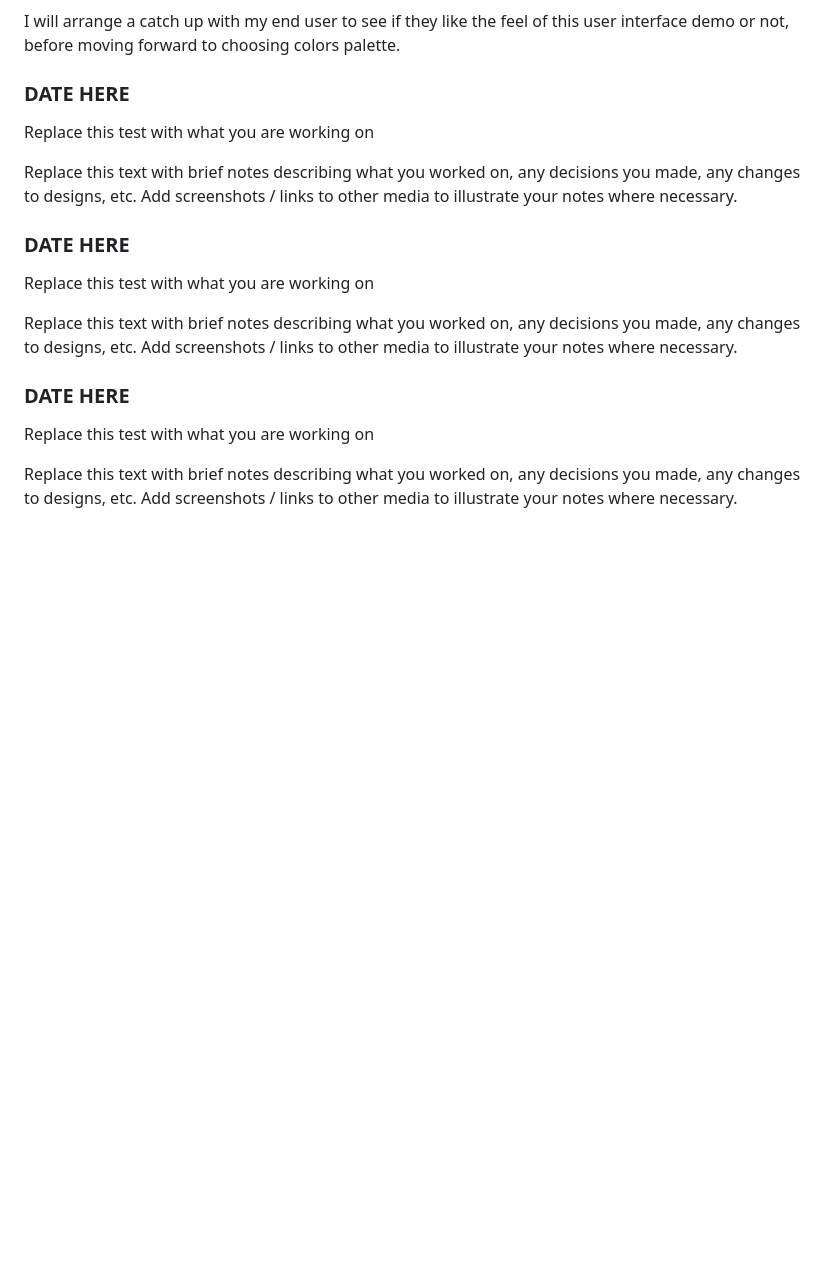
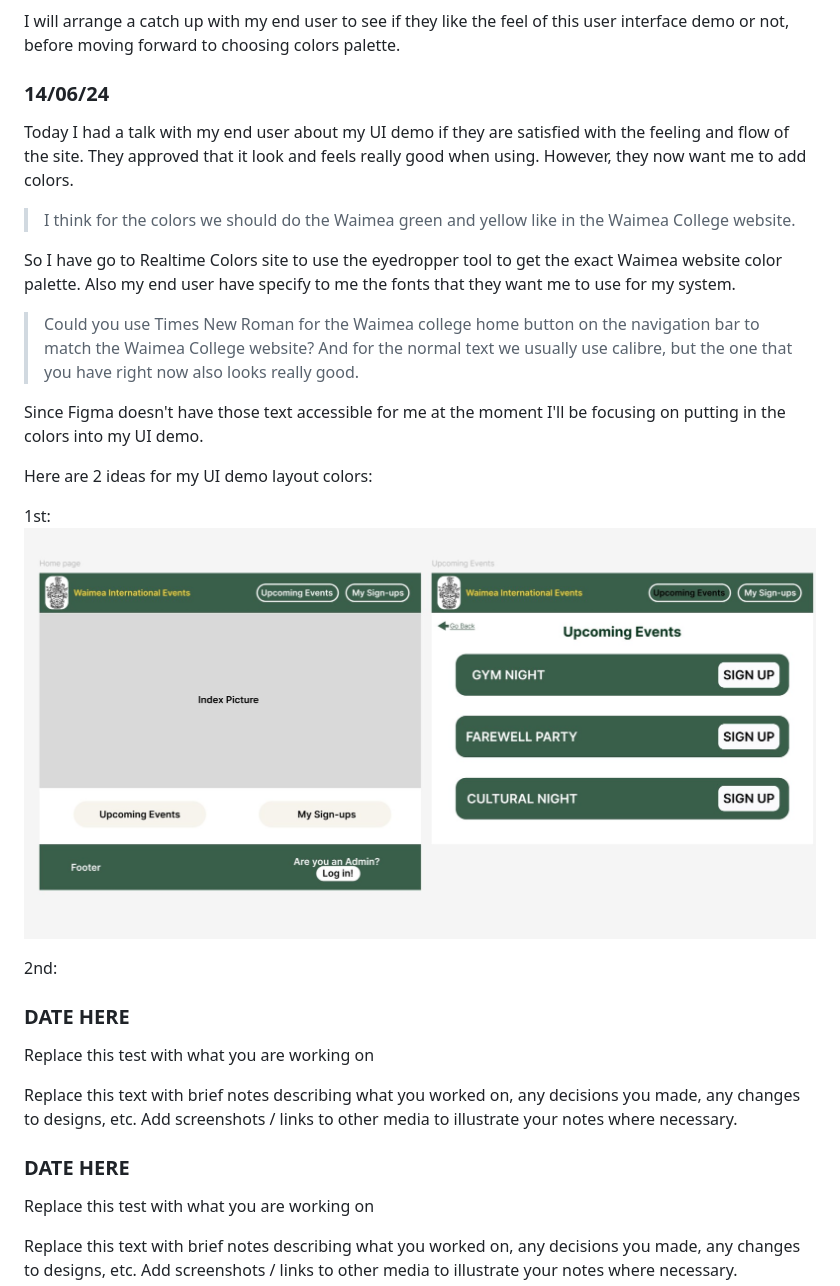
Before and after one commit to waimea-jlerch/200DTD-assesment, a Markdown page: Development.md, the part around the change. Rendered like a GitHub page; pictures changed too: images/ui_colors1_1.png (added); blank space fills up the shorter version.

Commit message:
14/06/24

```diff
--- a/Development.md
+++ b/Development.md
@@ -100,11 +100,25 @@ I have also finished setting up my database in AdminerEvo:
 
 I will arrange a catch up with my end user to see if they like the feel of this user interface demo or not, before moving forward to choosing colors palette.
 
-### DATE HERE
+### 14/06/24
 
-Replace this test with what you are working on
+Today I had a talk with my end user about my UI demo if they are satisfied with the feeling and flow of the site. They approved that it look and feels really good when using. However, they now want me to add colors.
 
-Replace this text with brief notes describing what you worked on, any decisions you made, any changes to designs, etc. Add screenshots / links to other media to illustrate your notes where necessary.
+>I think for the colors we should do the Waimea green and yellow like in the Waimea College website.
+
+So I have go to Realtime Colors site to use the eyedropper tool to get the exact Waimea website color palette. Also my end user have specify to me the fonts that they want me to use for my system.
+
+>Could you use Times New Roman for the Waimea college home button on the navigation bar to match the Waimea College website? And for the normal text we usually use calibre, but the one that you have right now also looks really good.
+
+Since Figma doesn't have those text accessible for me at the moment I'll be focusing on putting in the colors into my UI demo.
+
+Here are 2 ideas for my UI demo layout colors:
+
+1st:
+![1st UI demo colors](images/ui_colors1_1.png)
+
+2nd:
+
 
 ### DATE HERE
 
```
